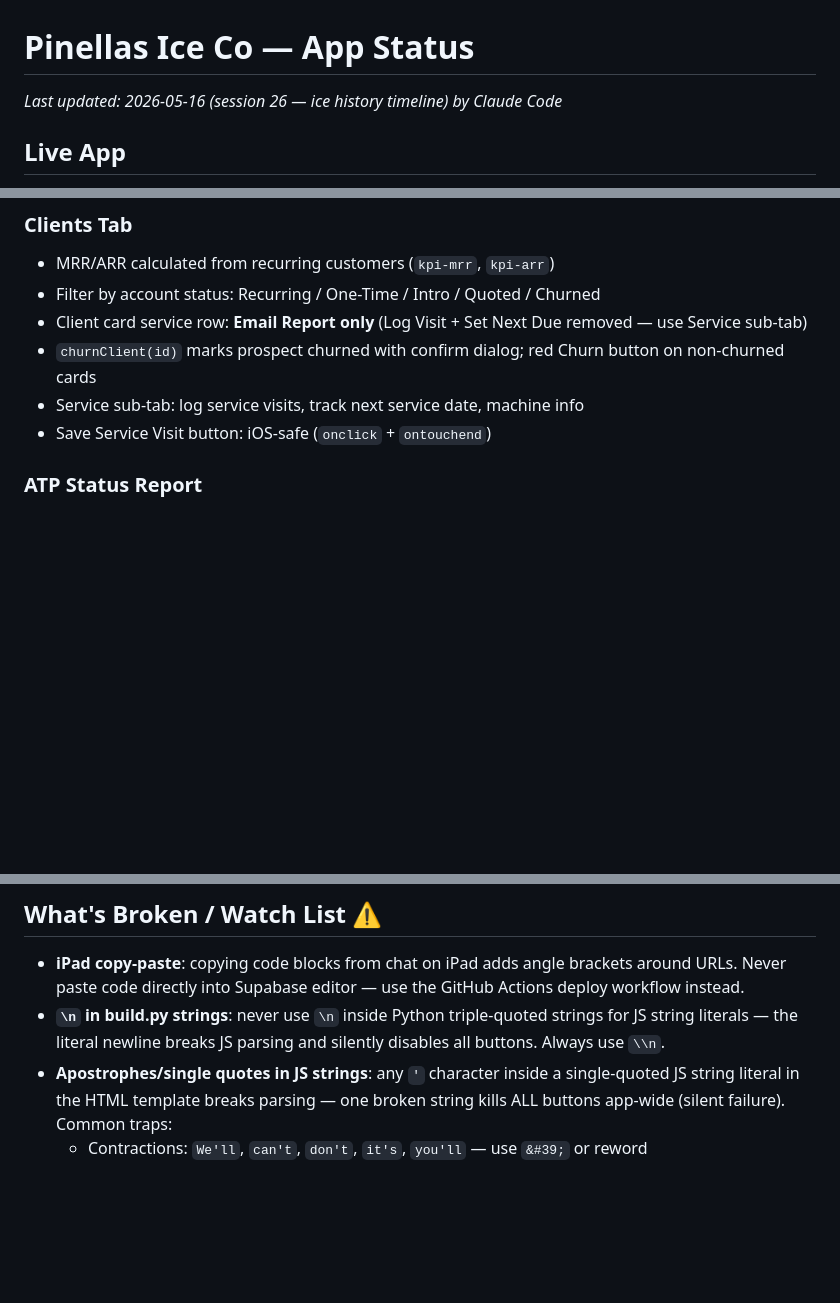
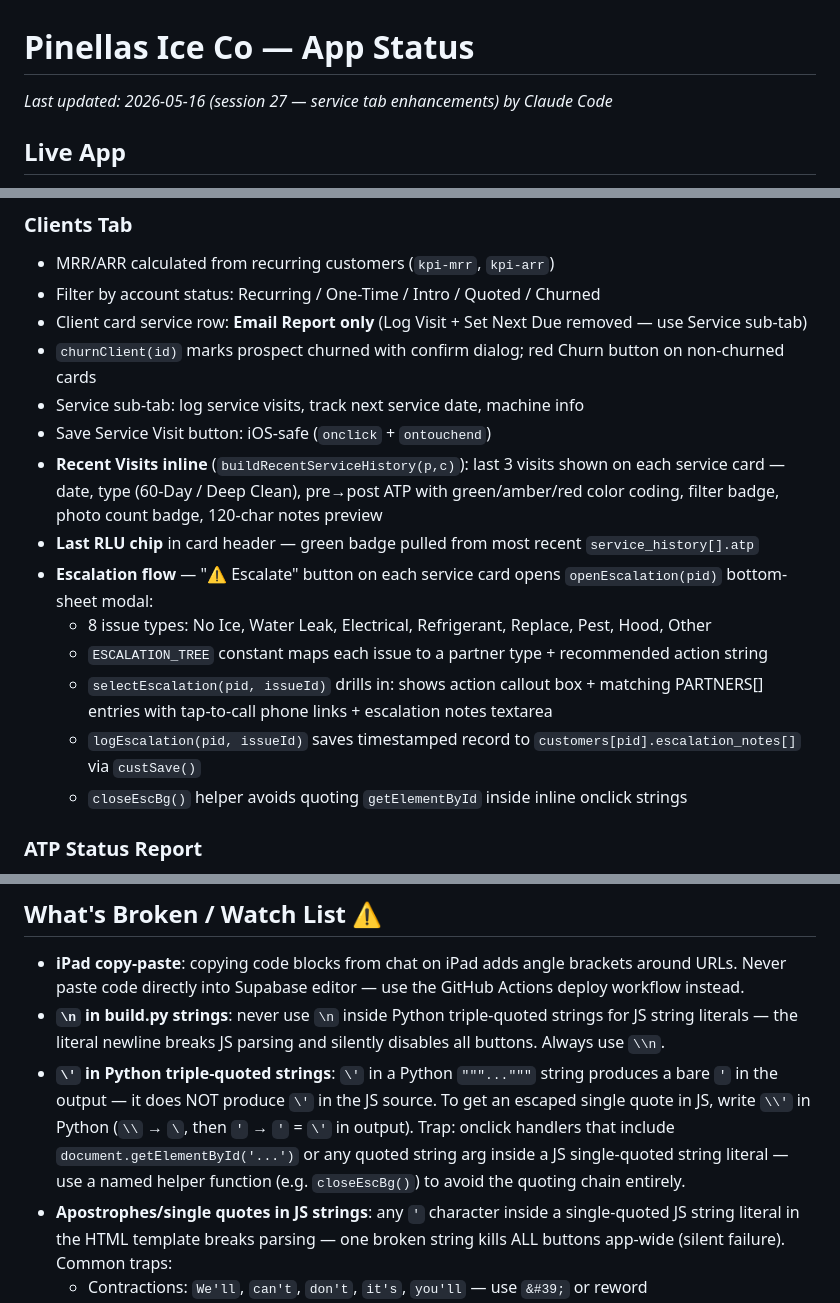
Before and after one commit to pinellasiceco/Pinellasiceco, a Markdown page: APP_STATUS.md, 3 parts joined by grey strips. Drawn GitHub-style; blank space fills up the shorter version.

Commit message:
Update APP_STATUS.md — session 27 service tab enhancements
https://claude.ai/code/session_01KjBRWLYFFhmWzybRygTzfH

```diff
--- a/APP_STATUS.md
+++ b/APP_STATUS.md
@@ -1,5 +1,5 @@
 # Pinellas Ice Co — App Status
-*Last updated: 2026-05-16 (session 26 — ice history timeline) by Claude Code*
+*Last updated: 2026-05-16 (session 27 — service tab enhancements) by Claude Code*
 
 ## Live App
 - URL: https://pinellasiceco.github.io/Pinellasiceco
@@ -72,6 +72,14 @@
 - `churnClient(id)` marks prospect churned with confirm dialog; red Churn button on non-churned cards
 - Service sub-tab: log service visits, track next service date, machine info
 - Save Service Visit button: iOS-safe (`onclick` + `ontouchend`)
+- **Recent Visits inline** (`buildRecentServiceHistory(p,c)`): last 3 visits shown on each service card — date, type (60-Day / Deep Clean), pre→post ATP with green/amber/red color coding, filter badge, photo count badge, 120-char notes preview
+- **Last RLU chip** in card header — green badge pulled from most recent `service_history[].atp`
+- **Escalation flow** — "⚠ Escalate" button on each service card opens `openEscalation(pid)` bottom-sheet modal:
+  - 8 issue types: No Ice, Water Leak, Electrical, Refrigerant, Replace, Pest, Hood, Other
+  - `ESCALATION_TREE` constant maps each issue to a partner type + recommended action string
+  - `selectEscalation(pid, issueId)` drills in: shows action callout box + matching PARTNERS[] entries with tap-to-call phone links + escalation notes textarea
+  - `logEscalation(pid, issueId)` saves timestamped record to `customers[pid].escalation_notes[]` via `custSave()`
+  - `closeEscBg()` helper avoids quoting `getElementById` inside inline onclick strings
 
 ### ATP Status Report
 - `scStatusReport(p)` opens ATP input overlay from showCard; persists entered ATP value + notes to `atp_history` before generating PDF/email
@@ -118,6 +126,7 @@
 
 - **iPad copy-paste**: copying code blocks from chat on iPad adds angle brackets around URLs. Never paste code directly into Supabase editor — use the GitHub Actions deploy workflow instead.
 - **`\n` in build.py strings**: never use `\n` inside Python triple-quoted strings for JS string literals — the literal newline breaks JS parsing and silently disables all buttons. Always use `\\n`.
+- **`\'` in Python triple-quoted strings**: `\'` in a Python `"""..."""` string produces a bare `'` in the output — it does NOT produce `\'` in the JS source. To get an escaped single quote in JS, write `\\'` in Python (`\\` → `\`, then `'` → `'` = `\'` in output). Trap: onclick handlers that include `document.getElementById('...')` or any quoted string arg inside a JS single-quoted string literal — use a named helper function (e.g. `closeEscBg()`) to avoid the quoting chain entirely.
 - **Apostrophes/single quotes in JS strings**: any `'` character inside a single-quoted JS string literal in the HTML template breaks parsing — one broken string kills ALL buttons app-wide (silent failure). Common traps:
   - Contractions: `We'll`, `can't`, `don't`, `it's`, `you'll` — use `&#39;` or reword
   - Possessives: `client's`, `today's` — use `&#39;`
```
Also changed, not shown: other parts of APP_STATUS.md (+1 -0 lines).
